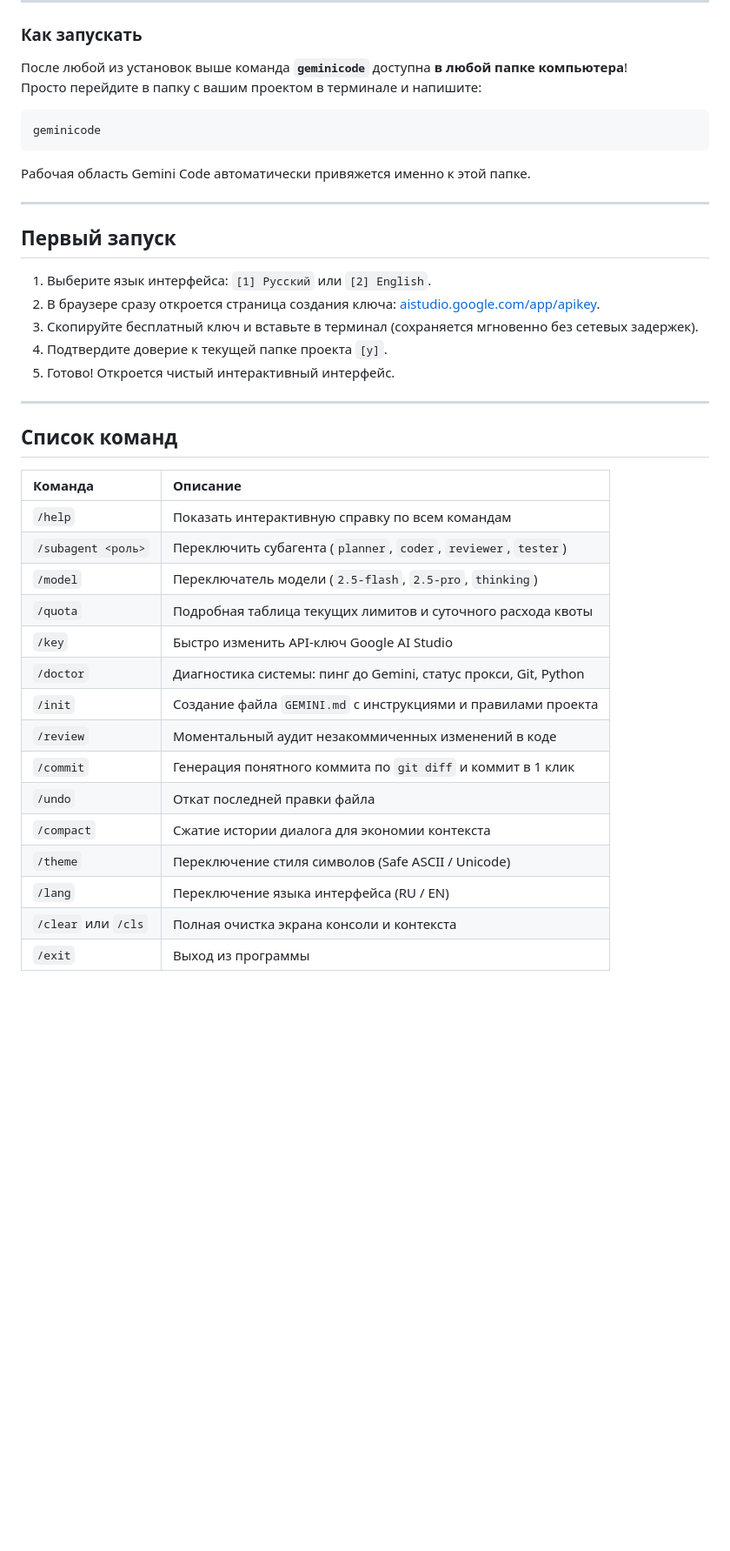
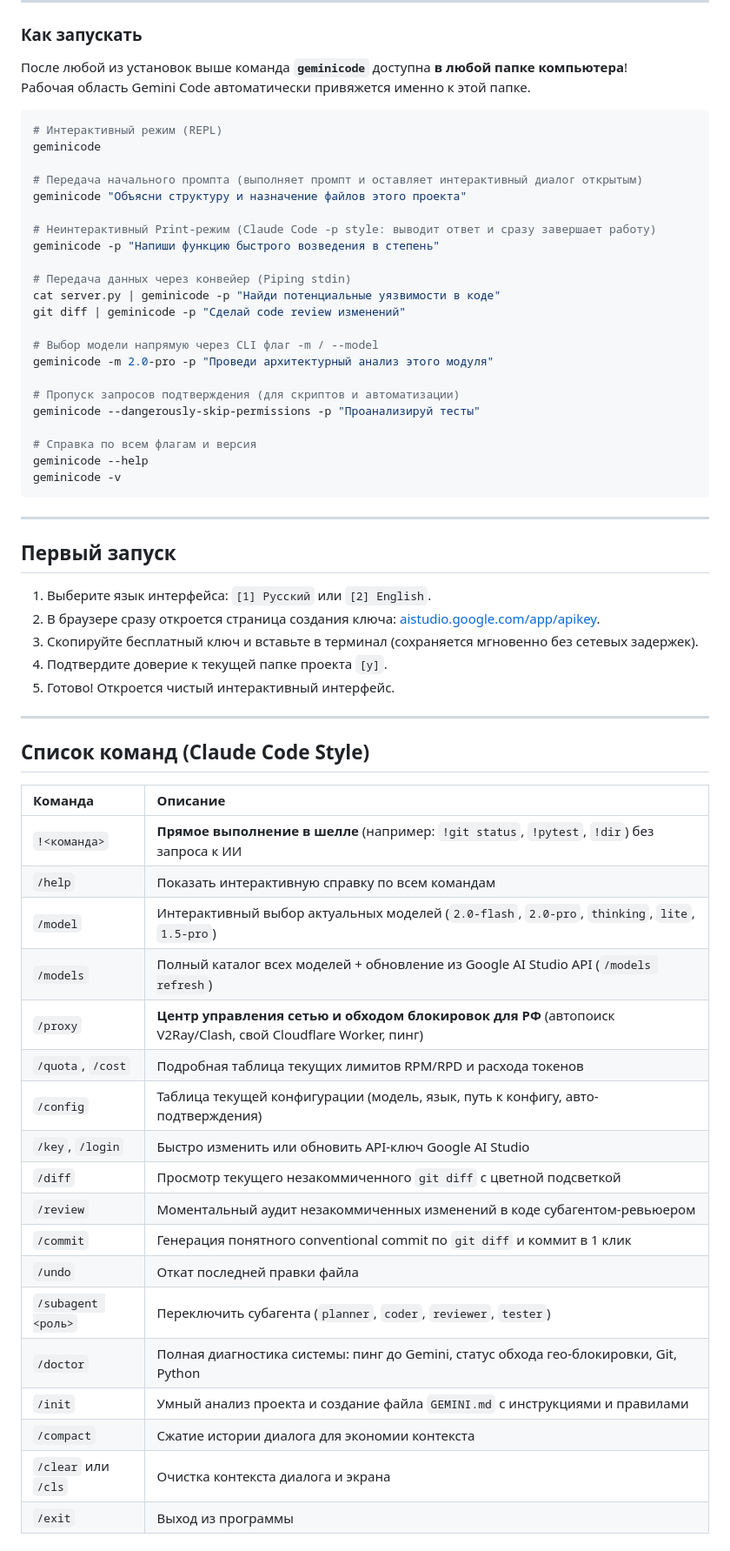
Before and after one commit to evgeniynekroz/gemini-code, a Markdown page: README.md, the part around one of its changes. Shown at 87% size. Drawn GitHub-style; blank space fills up the shorter version.

Commit message:
docs: update README with Claude Code CLI arguments, piping, and modern models

````diff
--- a/README.md
+++ b/README.md
@@ -85,11 +85,32 @@ pip install -e .
 
 ### Как запускать
 После любой из установок выше команда **`geminicode`** доступна **в любой папке компьютера**!
-Просто перейдите в папку с вашим проектом в терминале и напишите:
+Рабочая область Gemini Code автоматически привяжется именно к этой папке.
+
 ```bash
+# Интерактивный режим (REPL)
 geminicode
+
+# Передача начального промпта (выполняет промпт и оставляет интерактивный диалог открытым)
+geminicode "Объясни структуру и назначение файлов этого проекта"
+
+# Неинтерактивный Print-режим (Claude Code -p style: выводит ответ и сразу завершает работу)
+geminicode -p "Напиши функцию быстрого возведения в степень"
+
+# Передача данных через конвейер (Piping stdin)
+cat server.py | geminicode -p "Найди потенциальные уязвимости в коде"
+git diff | geminicode -p "Сделай code review изменений"
+
+# Выбор модели напрямую через CLI флаг -m / --model
+geminicode -m 2.0-pro -p "Проведи архитектурный анализ этого модуля"
+
+# Пропуск запросов подтверждения (для скриптов и автоматизации)
+geminicode --dangerously-skip-permissions -p "Проанализируй тесты"
+
+# Справка по всем флагам и версия
+geminicode --help
+geminicode -v
 ```
-Рабочая область Gemini Code автоматически привяжется именно к этой папке.
 
 ---
 
@@ -103,22 +124,25 @@ geminicode
 
 ---
 
-## Список команд
+## Список команд (Claude Code Style)
 
 | Команда | Описание |
 | :--- | :--- |
+| `!<команда>` | **Прямое выполнение в шелле** (например: `!git status`, `!pytest`, `!dir`) без запроса к ИИ |
 | `/help` | Показать интерактивную справку по всем командам |
+| `/model` | Интерактивный выбор актуальных моделей (`2.0-flash`, `2.0-pro`, `thinking`, `lite`, `1.5-pro`) |
+| `/models` | Полный каталог всех моделей + обновление из Google AI Studio API (`/models refresh`) |
+| `/proxy` | **Центр управления сетью и обходом блокировок для РФ** (автопоиск V2Ray/Clash, свой Cloudflare Worker, пинг) |
+| `/quota`, `/cost` | Подробная таблица текущих лимитов RPM/RPD и расхода токенов |
+| `/config` | Таблица текущей конфигурации (модель, язык, путь к конфигу, авто-подтверждения) |
+| `/key`, `/login` | Быстро изменить или обновить API-ключ Google AI Studio |
+| `/diff` | Просмотр текущего незакоммиченного `git diff` с цветной подсветкой |
+| `/review` | Моментальный аудит незакоммиченных изменений в коде субагентом-ревьюером |
+| `/commit` | Генерация понятного conventional commit по `git diff` и коммит в 1 клик |
+| `/undo` | Откат последней правки файла |
 | `/subagent <роль>` | Переключить субагента (`planner`, `coder`, `reviewer`, `tester`) |
-| `/model` | Переключатель модели (`2.5-flash`, `2.5-pro`, `thinking`) |
-| `/quota` | Подробная таблица текущих лимитов и суточного расхода квоты |
-| `/key` | Быстро изменить API-ключ Google AI Studio |
-| `/doctor` | Диагностика системы: пинг до Gemini, статус прокси, Git, Python |
-| `/init` | Создание файла `GEMINI.md` с инструкциями и правилами проекта |
-| `/review` | Моментальный аудит незакоммиченных изменений в коде |
-| `/commit` | Генерация понятного коммита по `git diff` и коммит в 1 клик |
-| `/undo` | Откат последней правки файла |
+| `/doctor` | Полная диагностика системы: пинг до Gemini, статус обхода гео-блокировки, Git, Python |
+| `/init` | Умный анализ проекта и создание файла `GEMINI.md` с инструкциями и правилами |
 | `/compact` | Сжатие истории диалога для экономии контекста |
-| `/theme` | Переключение стиля символов (Safe ASCII / Unicode) |
-| `/lang` | Переключение языка интерфейса (RU / EN) |
-| `/clear` или `/cls` | Полная очистка экрана консоли и контекста |
+| `/clear` или `/cls` | Очистка контекста диалога и экрана |
 | `/exit` | Выход из программы |
````
Also changed, not shown: other parts of README.md (+37 -1 lines).
